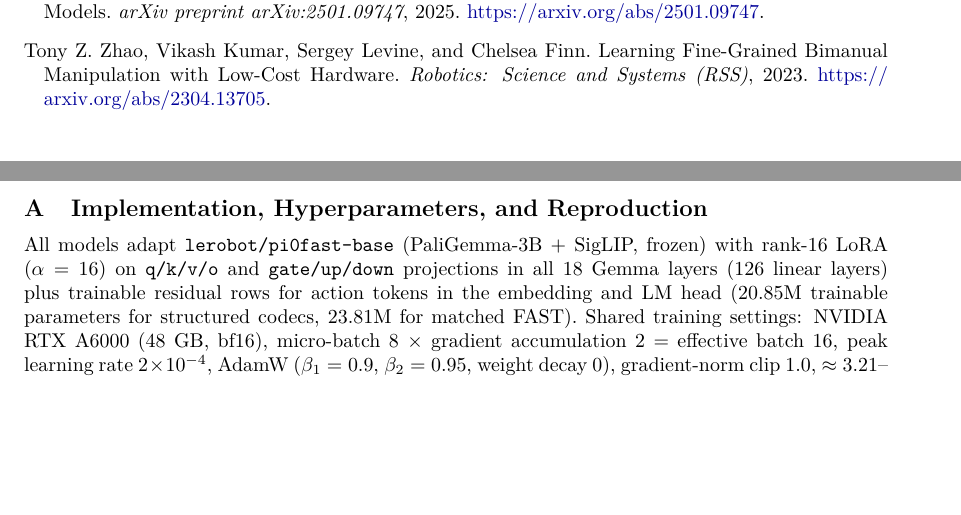
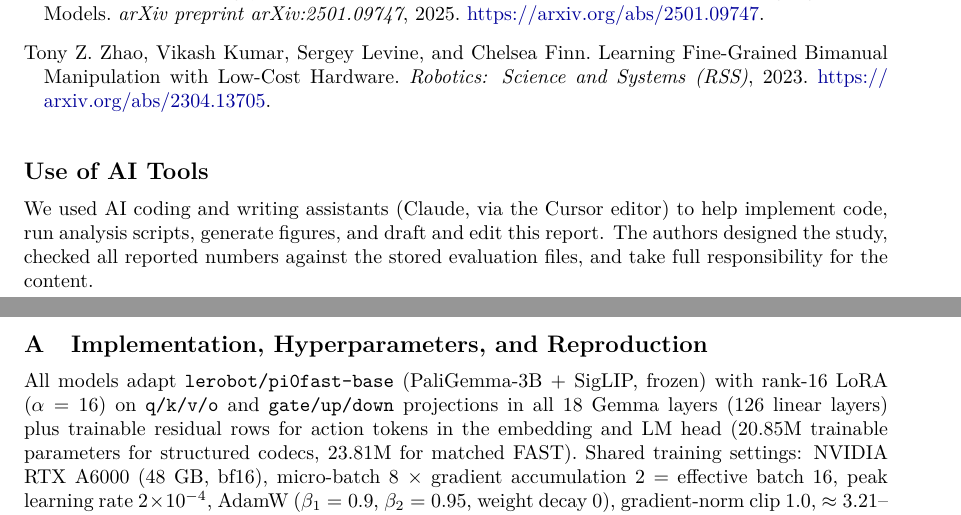
Before and after one commit to isururajakaruna/vla-spectral-methods, a LaTeX paper (report/report.tex): two parts of pages 9 and 10 of 11, joined at a grey line, cut so that both start at the same text, the shorter picture padded with empty space. Compiled offline with pdfLaTeX.

Commit message:
Add Use of AI Tools statement to report
Co-authored-by: Cursor <cursoragent@cursor.com>

```diff
--- a/report/report.tex
+++ b/report/report.tex
@@ -431,6 +431,10 @@ Learning Fine-Grained Bimanual Manipulation with Low-Cost Hardware.
 
 \end{thebibliography}
 
+\section*{Use of AI Tools}
+We used AI coding and writing assistants (Claude, via the Cursor editor) to help implement code, run analysis scripts, generate figures, and draft and edit this report.
+The authors designed the study, checked all reported numbers against the stored evaluation files, and take full responsibility for the content.
+
 \clearpage
 \appendix
 
```
Also changed, not shown: report/report.pdf.
